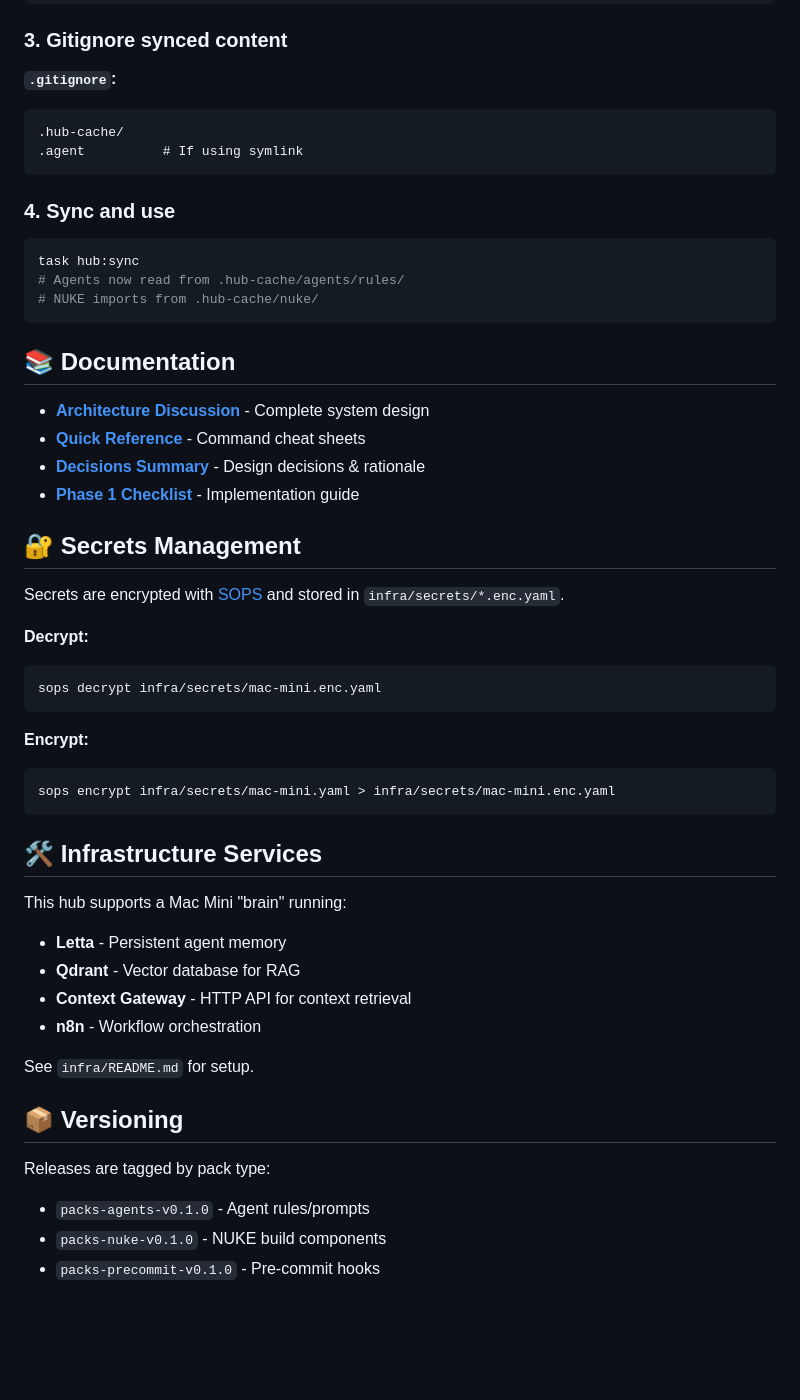
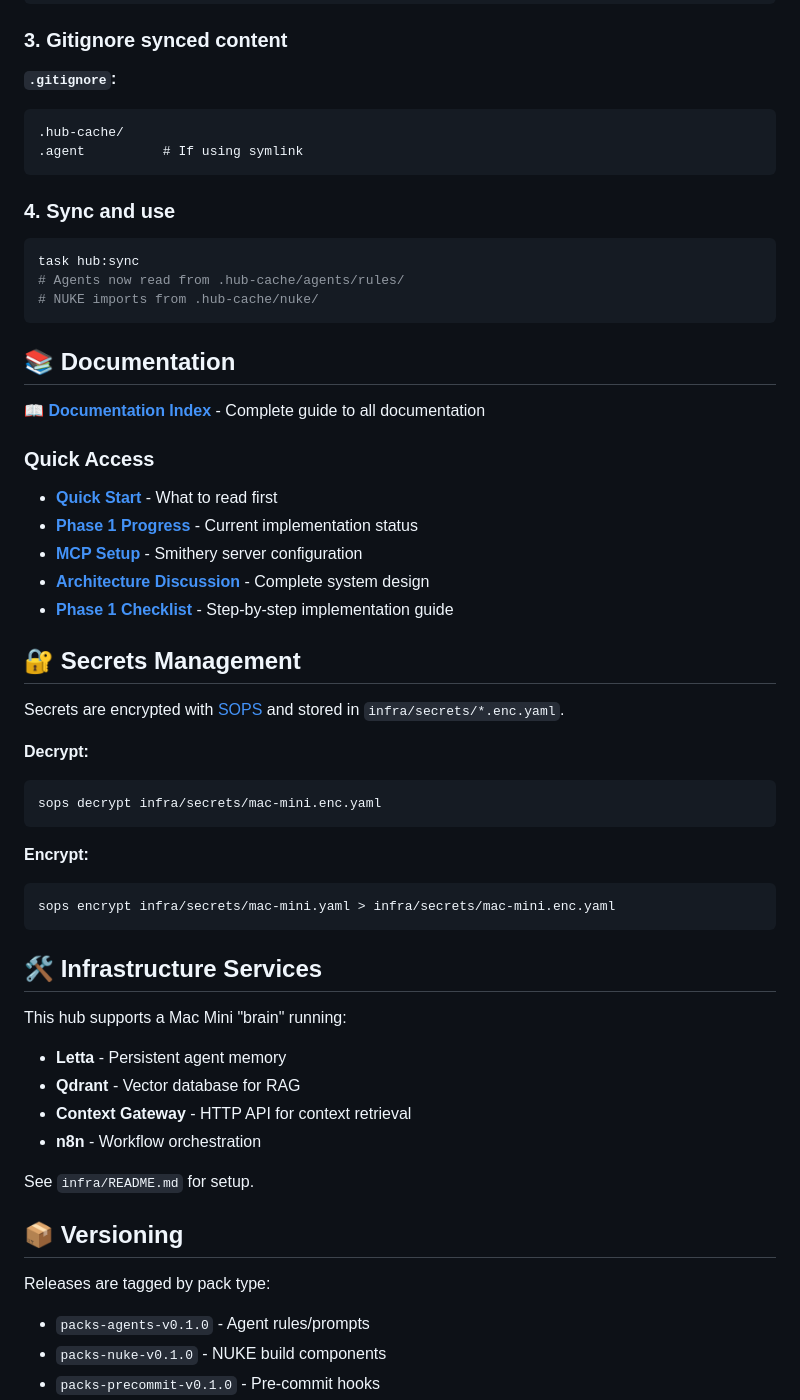
Before and after one commit to GiantCroissant-Lunar/lunar-snake-hub, a Markdown page: README.md, the part around one of its changes. Drawn GitHub-style; blank space fills up the shorter version.

````diff
--- a/README.md
+++ b/README.md
@@ -104,6 +111,7 @@ tasks:
 ### 3. Gitignore synced content
 
 **`.gitignore`:**
+
 ```
 .hub-cache/
 .agent          # If using symlink
@@ -119,21 +127,28 @@ task hub:sync
 
 ## 📚 Documentation
 
+**📖 [Documentation Index](docs/README.md)** - Complete guide to all documentation
+
+### Quick Access
+
+- **[Quick Start](docs/operations/START_HERE.md)** - What to read first
+- **[Phase 1 Progress](docs/sessions/PHASE1_PROGRESS.md)** - Current implementation status
+- **[MCP Setup](docs/operations/MCP_SETUP.md)** - Smithery server configuration
 - **[Architecture Discussion](docs/architecture/ARCHITECTURE_DISCUSSION.md)** - Complete system design
-- **[Quick Reference](docs/architecture/ARCHITECTURE_QUICK_REF.md)** - Command cheat sheets
-- **[Decisions Summary](docs/architecture/YOUR_DECISIONS_SUMMARY.md)** - Design decisions & rationale
-- **[Phase 1 Checklist](docs/guides/PHASE1_CHECKLIST.md)** - Implementation guide
+- **[Phase 1 Checklist](docs/guides/PHASE1_CHECKLIST.md)** - Step-by-step implementation guide
 
 ## 🔐 Secrets Management
 
 Secrets are encrypted with [SOPS](https://github.com/mozilla/sops) and stored in `infra/secrets/*.enc.yaml`.
 
 **Decrypt:**
+
 ```bash
 sops decrypt infra/secrets/mac-mini.enc.yaml
 ```
 
 **Encrypt:**
+
 ```bash
 sops encrypt infra/secrets/mac-mini.yaml > infra/secrets/mac-mini.enc.yaml
 ```
@@ -141,6 +156,7 @@ sops encrypt infra/secrets/mac-mini.yaml > infra/secrets/mac-mini.enc.yaml
 ## 🛠️ Infrastructure Services
 
 This hub supports a Mac Mini "brain" running:
+
 - **Letta** - Persistent agent memory
 - **Qdrant** - Vector database for RAG
 - **Context Gateway** - HTTP API for context retrieval
@@ -151,6 +167,7 @@ See `infra/README.md` for setup.
 ## 📦 Versioning
 
 Releases are tagged by pack type:
+
 - `packs-agents-v0.1.0` - Agent rules/prompts
 - `packs-nuke-v0.1.0` - NUKE build components
 - `packs-precommit-v0.1.0` - Pre-commit hooks
````
Also changed, not shown: other parts of README.md (+10 -3 lines).
